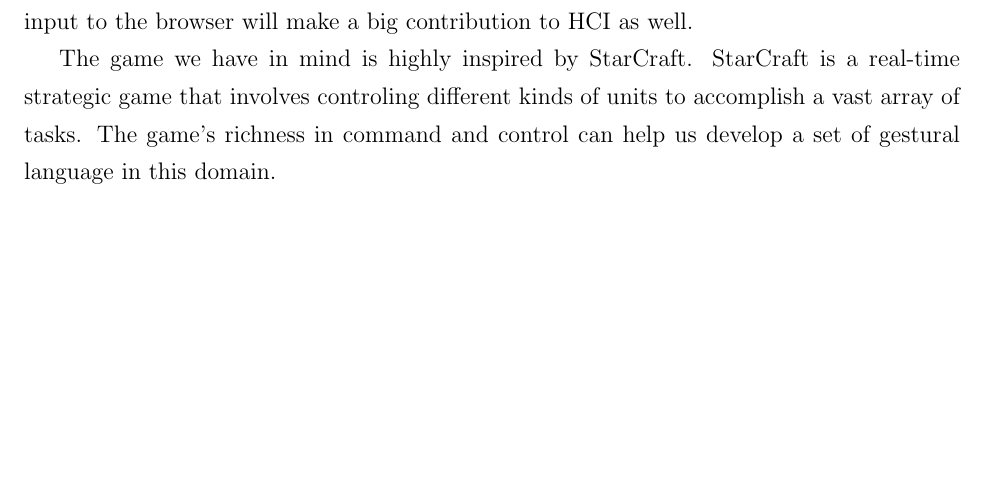
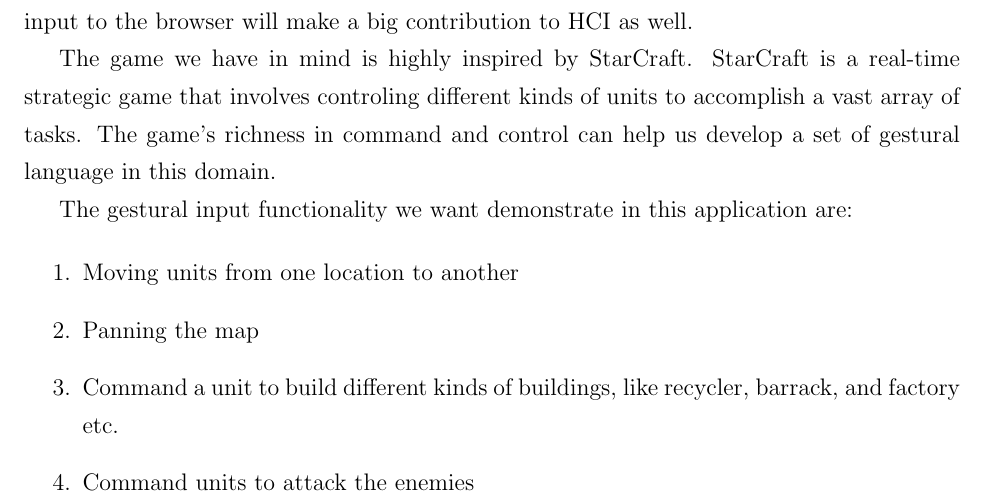
Before and after one commit to ushadow/thesis, a LaTeX document (src/main.tex, which reads src/content.tex): part of page 19 of 23, cut so that both start at the same text, the shorter picture padded with empty space. Compiled offline with pdfLaTeX.

Commit message:
Added the functionality we want to have in the applicaton.

```diff
--- a/src/content.tex
+++ b/src/content.tex
@@ -577,11 +577,15 @@ real-time strategic game that involves controling different kinds of units to
 accomplish a vast array of tasks. The game's richness in command
 and control can help us develop a set of gestural language in this domain.
 
-% The gestural input functionality we want demonstrate in this application are:
-%
-% \begin{enumerate}
-%   \item Move units from one location to another.
-% \end{enumerate}
+The gestural input functionality we want demonstrate in this application are:
+
+\begin{enumerate}
+  \item Moving units from one location to another
+  \item Panning the map
+  \item Command a unit to build different kinds of buildings, like recycler,
+  barrack, and factory etc.
+  \item Command units to attack the enemies
+\end{enumerate}
 
 \subsection{User Study}\label{sec:userStudy}
 Following the exploratory user study done by Yin et al. \cite{yin10}, we will
```
